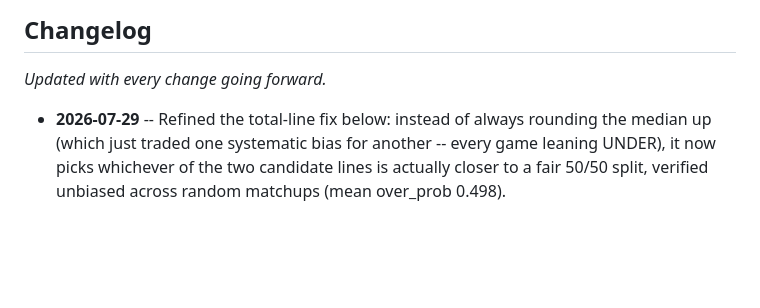
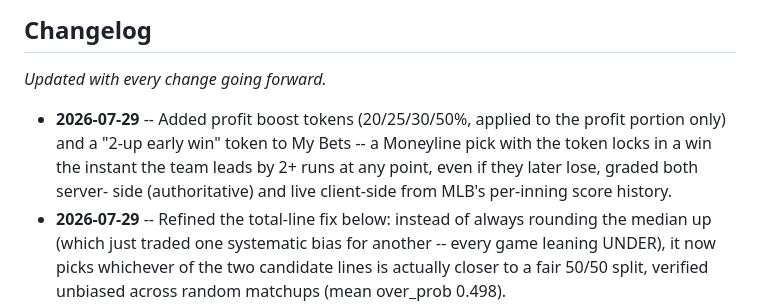
Before and after one commit to joshuam0y/mlb-player-props, a Markdown page: README.md, the part around the change. Rendered like a GitHub page; blank space fills up the shorter version.

Commit message:
Update changelog with profit boost and 2-up early win token
Co-Authored-By: Claude Sonnet 5 <noreply@anthropic.com>

```diff
--- a/README.md
+++ b/README.md
@@ -11,6 +11,12 @@ public news RSS feed -- no paid odds API, no scraping of betting sites.
 
 _Updated with every change going forward._
 
+- **2026-07-29** -- Added profit boost tokens (20/25/30/50%, applied to
+  the profit portion only) and a "2-up early win" token to My Bets -- a
+  Moneyline pick with the token locks in a win the instant the team leads
+  by 2+ runs at any point, even if they later lose, graded both server-
+  side (authoritative) and live client-side from MLB's per-inning score
+  history.
 - **2026-07-29** -- Refined the total-line fix below: instead of always
   rounding the median up (which just traded one systematic bias for
   another -- every game leaning UNDER), it now picks whichever of the two
```
